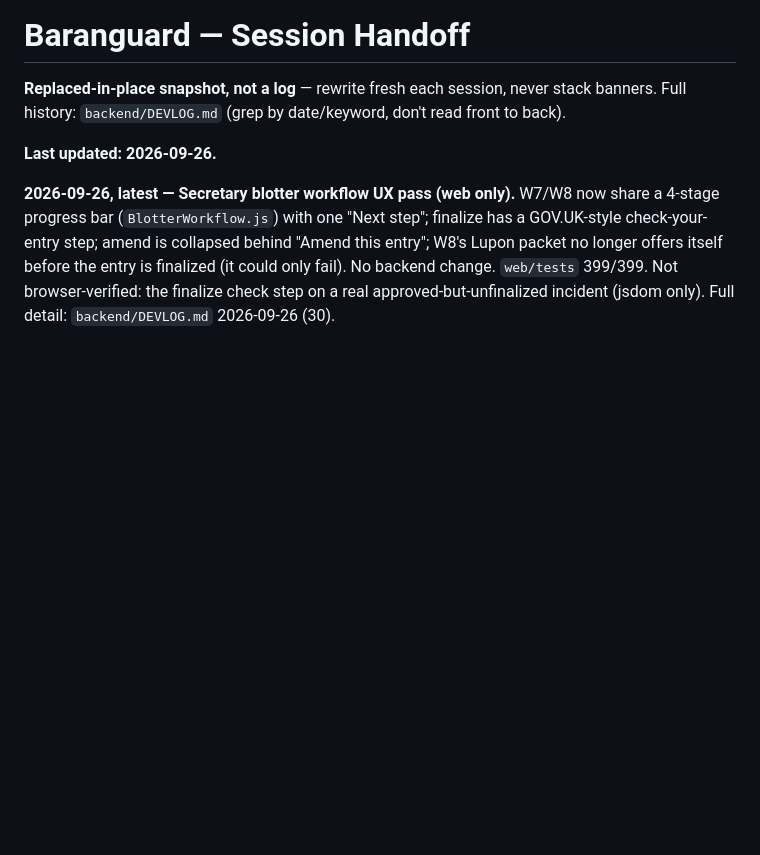
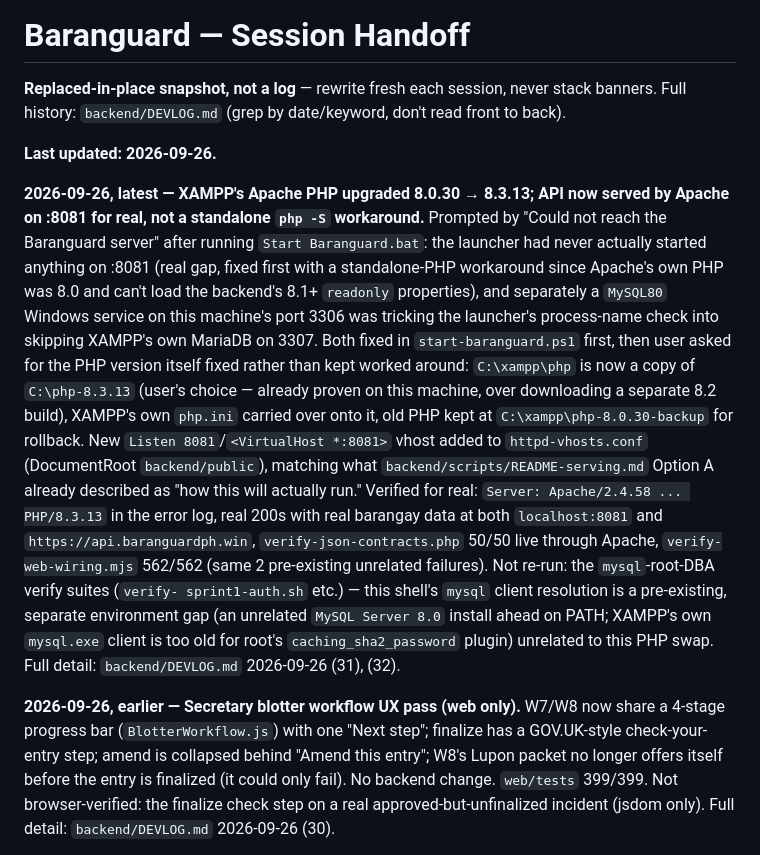
Before and after one commit to jpbuenosaires/Baranguard, a Markdown page: docs/HANDOFF.md, the part around the change. Drawn GitHub-style; blank space fills up the shorter version.

Commit message:
[Docs] Record the Apache PHP 8.3.13 upgrade and MySQL80/client PATH gotcha

```diff
--- a/docs/HANDOFF.md
+++ b/docs/HANDOFF.md
@@ -6,7 +6,36 @@ date/keyword, don't read front to back).
 
 **Last updated: 2026-09-26.**
 
-**2026-09-26, latest — Secretary blotter workflow UX pass (web only).**
+**2026-09-26, latest — XAMPP's Apache PHP upgraded 8.0.30 → 8.3.13; API
+now served by Apache on :8081 for real, not a standalone `php -S`
+workaround.** Prompted by "Could not reach the Baranguard server" after
+running `Start Baranguard.bat`: the launcher had never actually started
+anything on :8081 (real gap, fixed first with a standalone-PHP
+workaround since Apache's own PHP was 8.0 and can't load the backend's
+8.1+ `readonly` properties), and separately a `MySQL80` Windows service
+on this machine's port 3306 was tricking the launcher's process-name
+check into skipping XAMPP's own MariaDB on 3307. Both fixed in
+`start-baranguard.ps1` first, then user asked for the PHP version itself
+fixed rather than kept worked around: `C:\xampp\php` is now a copy of
+`C:\php-8.3.13` (user's choice — already proven on this machine, over
+downloading a separate 8.2 build), XAMPP's own `php.ini` carried over
+onto it, old PHP kept at `C:\xampp\php-8.0.30-backup` for rollback. New
+`Listen 8081`/`<VirtualHost *:8081>` vhost added to
+`httpd-vhosts.conf` (DocumentRoot `backend/public`), matching what
+`backend/scripts/README-serving.md` Option A already described as "how
+this will actually run." Verified for real: `Server: Apache/2.4.58 ...
+PHP/8.3.13` in the error log, real 200s with real barangay data at both
+`localhost:8081` and `https://api.baranguardph.win`,
+`verify-json-contracts.php` 50/50 live through Apache,
+`verify-web-wiring.mjs` 562/562 (same 2 pre-existing unrelated
+failures). Not re-run: the `mysql`-root-DBA verify suites (`verify-
+sprint1-auth.sh` etc.) — this shell's `mysql` client resolution is a
+pre-existing, separate environment gap (an unrelated `MySQL Server 8.0`
+install ahead on PATH; XAMPP's own `mysql.exe` client is too old for
+root's `caching_sha2_password` plugin) unrelated to this PHP swap. Full
+detail: `backend/DEVLOG.md` 2026-09-26 (31), (32).
+
+**2026-09-26, earlier — Secretary blotter workflow UX pass (web only).**
 W7/W8 now share a 4-stage progress bar (`BlotterWorkflow.js`) with one
 "Next step"; finalize has a GOV.UK-style check-your-entry step; amend is
 collapsed behind "Amend this entry"; W8's Lupon packet no longer offers
```
Also changed, not shown: docs/REFERENCE.md (+18 -1 lines).
